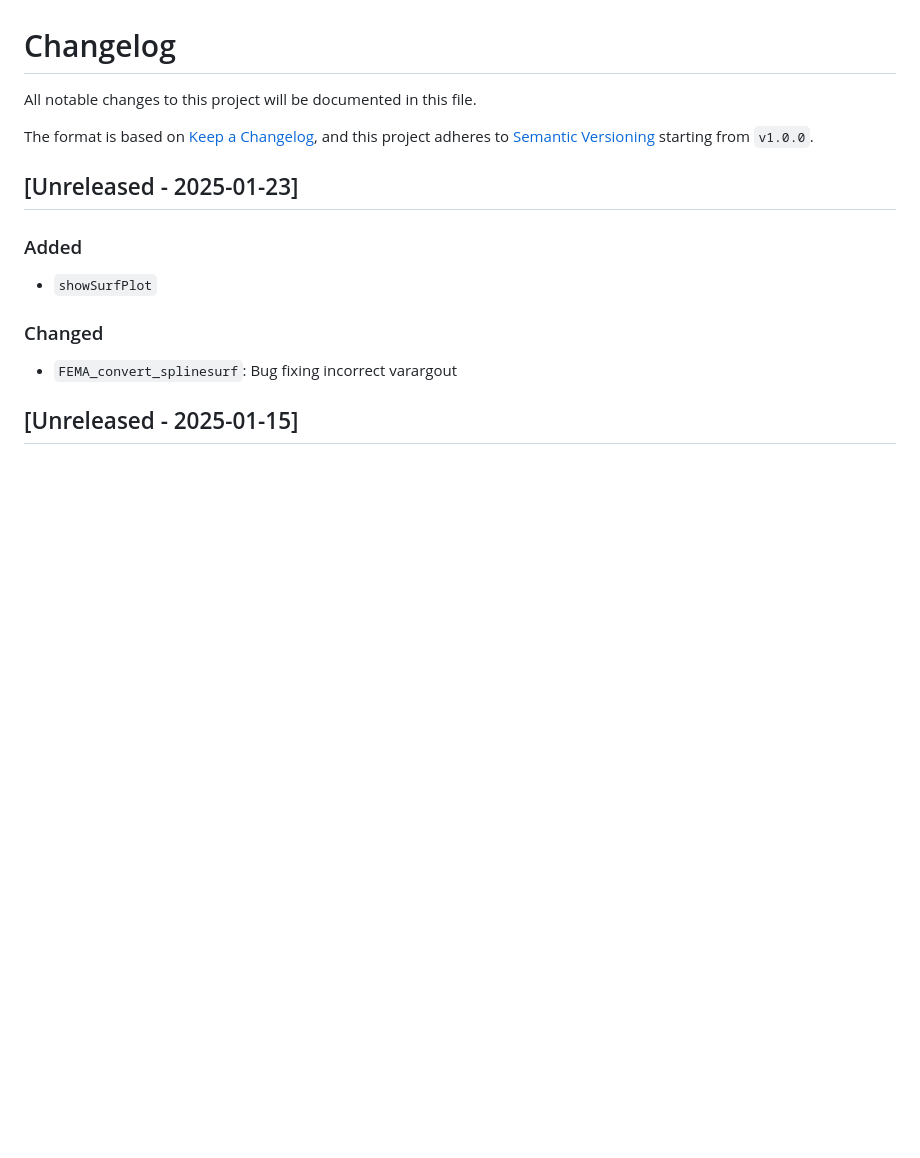
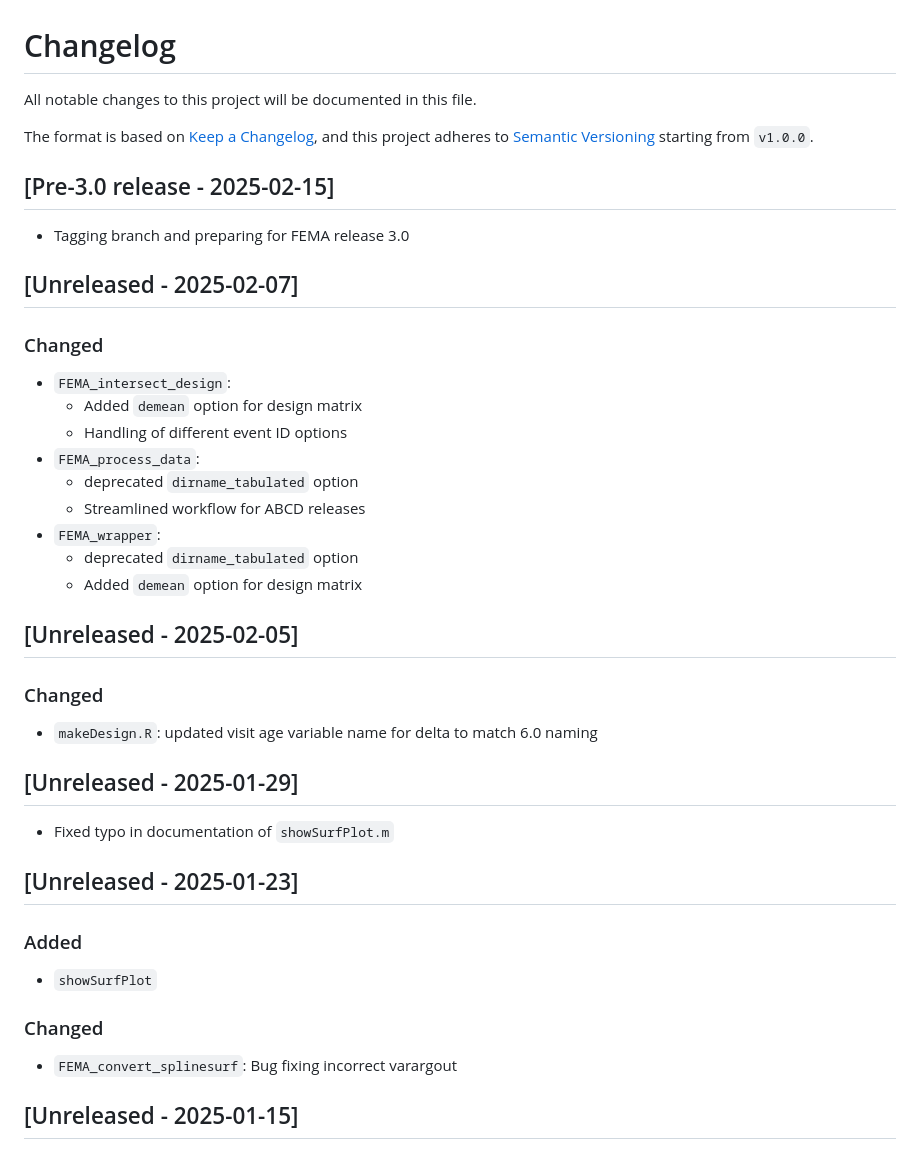
Before and after one commit to cmig-research-group/cmig_tools, a Markdown page: CHANGELOG.md, the part around the change. Drawn GitHub-style; blank space fills up the shorter version.

Commit message:
Updated CHANGELOG

```diff
--- a/CHANGELOG.md
+++ b/CHANGELOG.md
@@ -3,6 +3,28 @@ All notable changes to this project will be documented in this file.
 
 The format is based on [Keep a Changelog](https://keepachangelog.com/en/1.0.0/),
 and this project adheres to [Semantic Versioning](https://semver.org/spec/v2.0.0.html) starting from ``v1.0.0``.
+
+## [Pre-3.0 release - 2025-02-15]
+* Tagging branch and preparing for FEMA release 3.0
+
+## [Unreleased - 2025-02-07]
+### Changed
+* `FEMA_intersect_design`:
+    - Added `demean` option for design matrix
+    - Handling of different event ID options
+* `FEMA_process_data`:
+    - deprecated `dirname_tabulated` option
+    - Streamlined workflow for ABCD releases
+* `FEMA_wrapper`:
+    - deprecated `dirname_tabulated` option
+    - Added `demean` option for design matrix
+
+## [Unreleased - 2025-02-05]
+### Changed
+* `makeDesign.R`: updated visit age variable name for delta to match 6.0 naming
+
+## [Unreleased - 2025-01-29]
+* Fixed typo in documentation of `showSurfPlot.m`
 
 ## [Unreleased - 2025-01-23]
 ### Added
```
